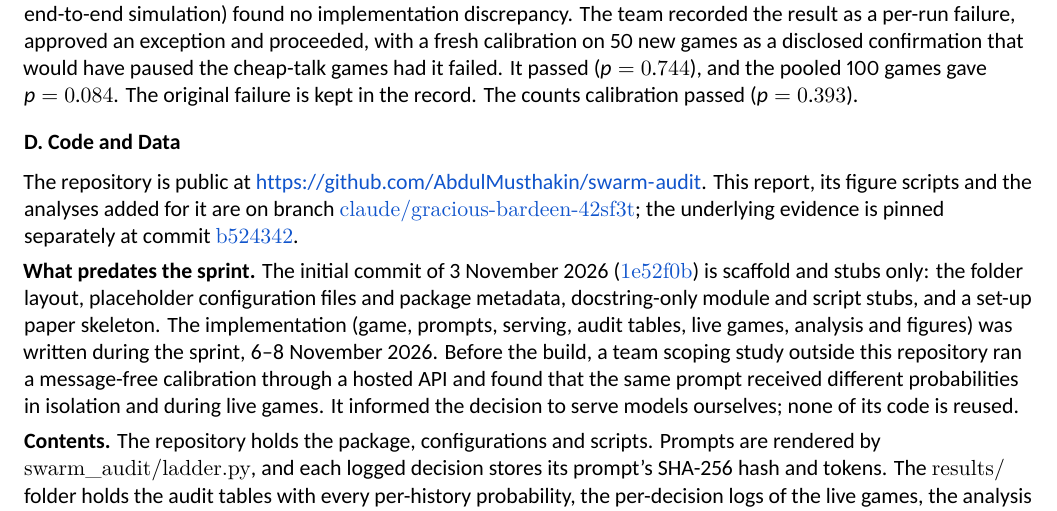
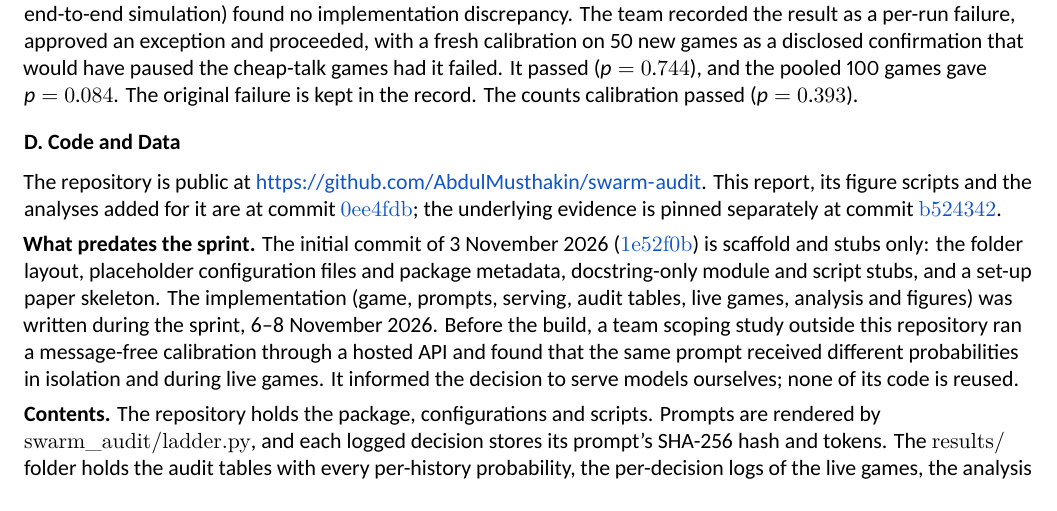
Before and after one commit to AbdulMusthakin/swarm-audit, a LaTeX document (report/main.tex): part of page 13 of 15, cut so that both start at the same text. Compiled offline with XeLaTeX.

Commit message:
Point Appendix D and the README to the report commit 0ee4fdb
The evidence pin (b524342) stays separate.

Co-Authored-By: Claude Opus 5.5 <noreply@anthropic.com>
Claude-Session: https://claude.ai/code/session_01Tgu7LLokULMMZ32Jc8MKY1

```diff
--- a/report/main.tex
+++ b/report/main.tex
@@ -589,7 +589,7 @@
 \subsection{D. Code and Data}
 
 The repository is public at \url{https://github.com/AbdulMusthakin/swarm-audit}.
-This report, its figure scripts and the analyses added for it are on branch \href{https://github.com/AbdulMusthakin/swarm-audit/tree/claude/gracious-bardeen-42sf3t}{\texttt{claude/gracious-bardeen-42sf3t}}; the underlying evidence is pinned separately at commit \href{https://github.com/AbdulMusthakin/swarm-audit/tree/b52434290039a1bc775137271a38ee35c06d432c}{\texttt{b524342}}.
+This report, its figure scripts and the analyses added for it are at commit \href{https://github.com/AbdulMusthakin/swarm-audit/tree/0ee4fdbeabb2bfef6696d0a84ef3152408517158}{\texttt{0ee4fdb}}; the underlying evidence is pinned separately at commit \href{https://github.com/AbdulMusthakin/swarm-audit/tree/b52434290039a1bc775137271a38ee35c06d432c}{\texttt{b524342}}.
 
 \textbf{What predates the sprint.}
 The initial commit of 3 November 2026 (\href{https://github.com/AbdulMusthakin/swarm-audit/commit/1e52f0b}{\texttt{1e52f0b}}) is scaffold and stubs only: the folder layout, placeholder configuration files and package metadata, docstring-only module and script stubs, and a set-up paper skeleton.
```
Also changed, not shown: README.md, report/main.pdf.
